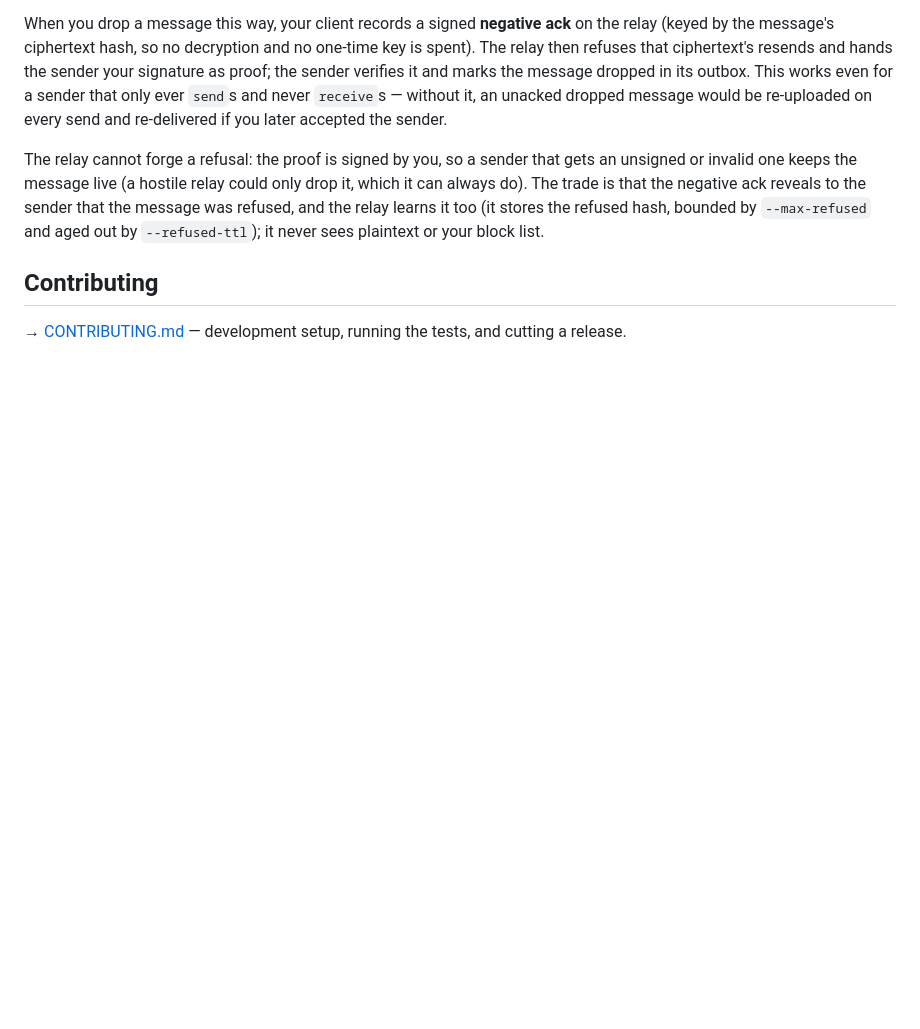
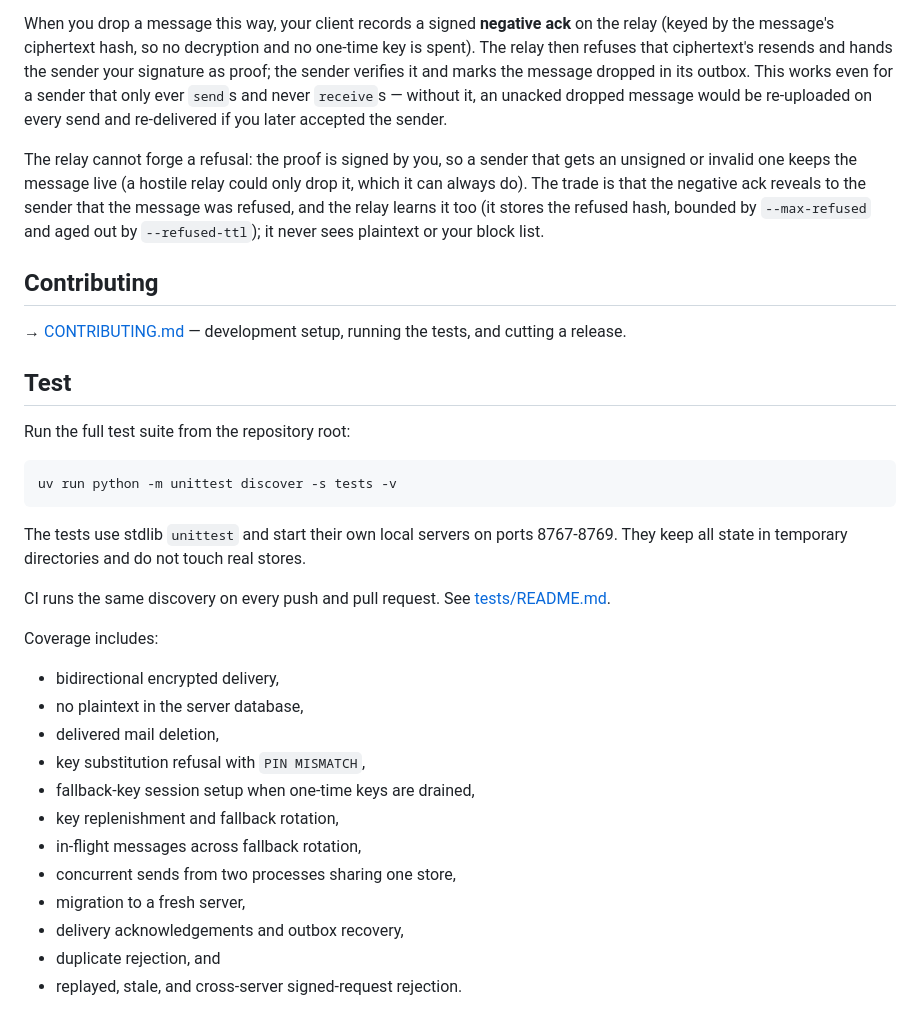
Before and after one commit to xhluca/retalk, a Markdown page: docs/README.md, the part around one of its changes. GitHub-like rendering; blank space fills up the shorter version.

````diff
--- a/docs/README.md
+++ b/docs/README.md
@@ -405,3 +458,33 @@ plaintext or your block list.
 
 → [CONTRIBUTING.md](CONTRIBUTING.md) — development setup, running the tests,
 and cutting a release.
+
+## Test
+
+Run the full test suite from the repository root:
+
+```sh
+uv run python -m unittest discover -s tests -v
+```
+
+The tests use stdlib `unittest` and start their own local servers on ports
+8767-8769. They keep all state in temporary directories and do not touch real
+stores.
+
+CI runs the same discovery on every push and pull request. See
+[tests/README.md](../tests/README.md).
+
+Coverage includes:
+
+- bidirectional encrypted delivery,
+- no plaintext in the server database,
+- delivered mail deletion,
+- key substitution refusal with `PIN MISMATCH`,
+- fallback-key session setup when one-time keys are drained,
+- key replenishment and fallback rotation,
+- in-flight messages across fallback rotation,
+- concurrent sends from two processes sharing one store,
+- migration to a fresh server,
+- delivery acknowledgements and outbox recovery,
+- duplicate rejection, and
+- replayed, stale, and cross-server signed-request rejection.
````
Also changed, not shown: other parts of docs/README.md (+53 -0 lines), README.md (+103 -108 lines).
